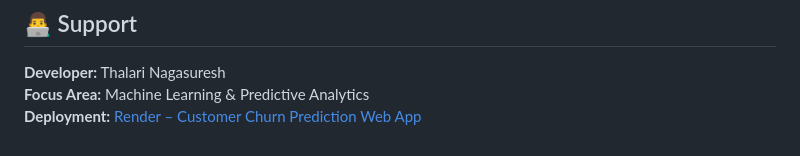
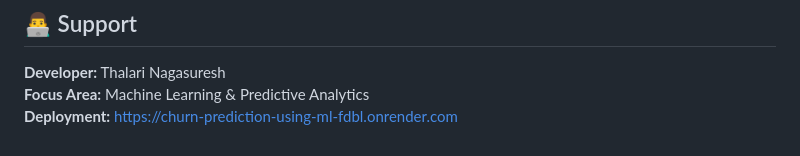
Before and after one commit to NAGA12342/Churn-Prediction-Using-ML, a Markdown page: README.md, the part around the change. Drawn GitHub-style.

Commit message:
Update deployment link in README

```diff
--- a/README.md
+++ b/README.md
@@ -103,4 +103,4 @@ The backend processes the input, scales and encodes features, and predicts wheth
 ## 👨‍💻 Support
 **Developer:** Thalari Nagasuresh
 **Focus Area:** Machine Learning & Predictive Analytics
-**Deployment:** [Render – Customer Churn Prediction Web App](#)
+**Deployment:** https://churn-prediction-using-ml-fdbl.onrender.com
```
